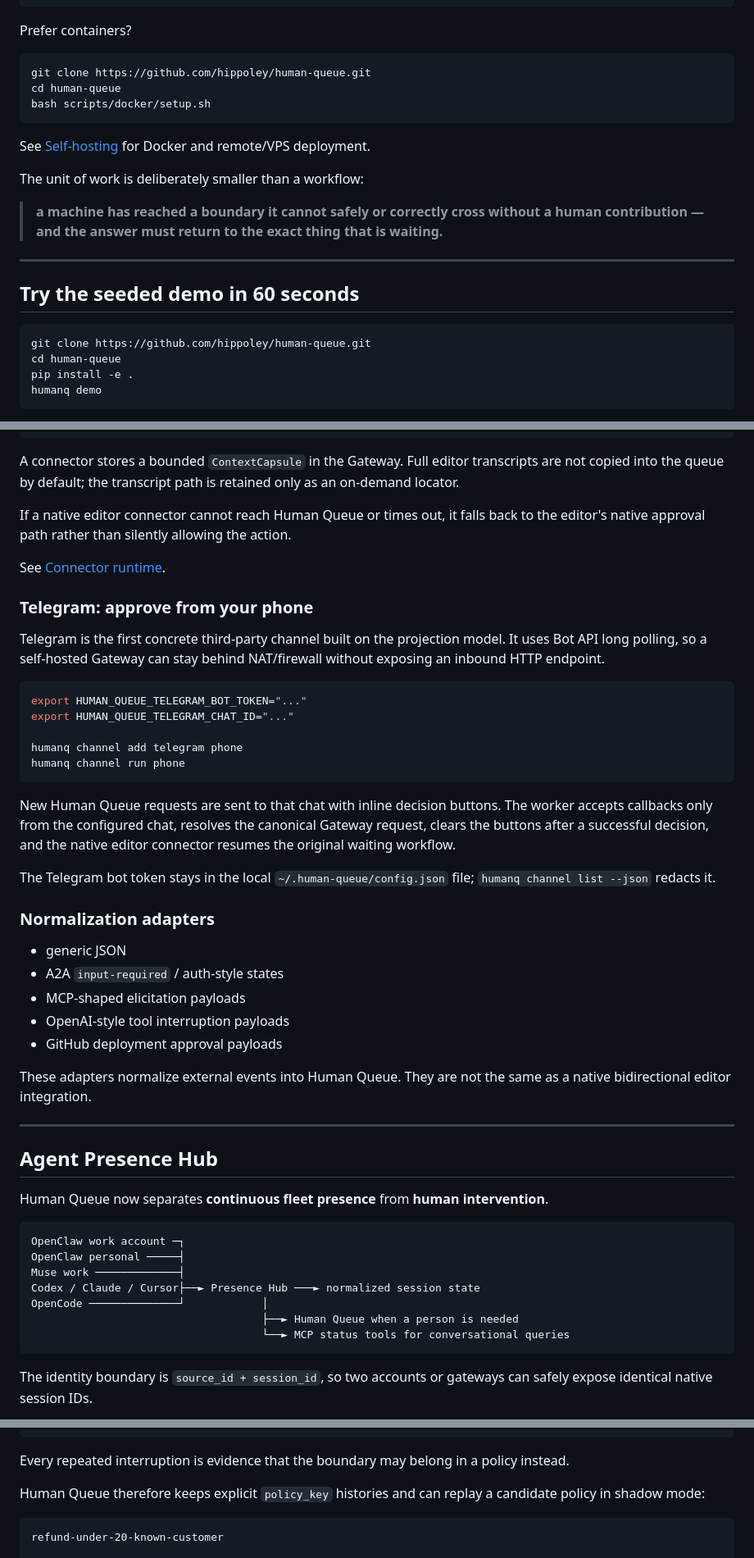
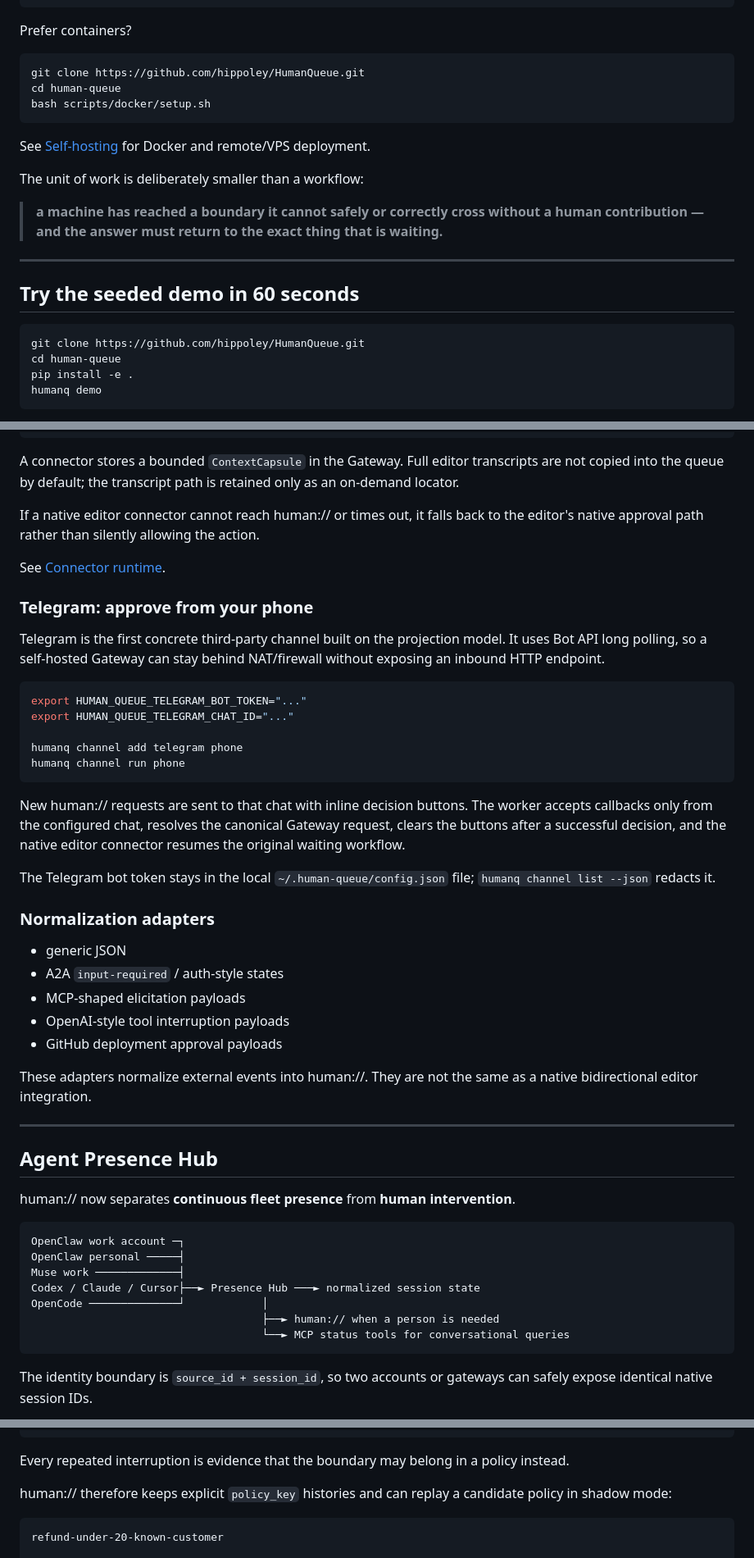
Before and after one commit to hippoley/HumanQueue, a Markdown page: README.md, 3 parts joined by grey strips. Shown at 82% size. Rendered like a GitHub page.

````diff
--- a/README.md
+++ b/README.md
@@ -147,7 +175,7 @@ humanq channel list
 Prefer containers?
 
 ```bash
-git clone https://github.com/hippoley/human-queue.git
+git clone https://github.com/hippoley/HumanQueue.git
 cd human-queue
 bash scripts/docker/setup.sh
 ```
@@ -164,7 +192,7 @@ The unit of work is deliberately smaller than a workflow:
 ## Try the seeded demo in 60 seconds
 
 ```bash
-git clone https://github.com/hippoley/human-queue.git
+git clone https://github.com/hippoley/HumanQueue.git
 cd human-queue
 pip install -e .
 humanq demo
@@ -373,7 +401,7 @@ humanq sessions
 
 A connector stores a bounded `ContextCapsule` in the Gateway. Full editor transcripts are not copied into the queue by default; the transcript path is retained only as an on-demand locator.
 
-If a native editor connector cannot reach Human Queue or times out, it falls back to the editor's native approval path rather than silently allowing the action.
+If a native editor connector cannot reach human:// or times out, it falls back to the editor's native approval path rather than silently allowing the action.
 
 See [Connector runtime](docs/connectors.md).
 
@@ -389,7 +417,7 @@ humanq channel add telegram phone
 humanq channel run phone
 ```
 
-New Human Queue requests are sent to that chat with inline decision buttons. The worker accepts callbacks only from the configured chat, resolves the canonical Gateway request, clears the buttons after a successful decision, and the native editor connector resumes the original waiting workflow.
+New human:// requests are sent to that chat with inline decision buttons. The worker accepts callbacks only from the configured chat, resolves the canonical Gateway request, clears the buttons after a successful decision, and the native editor connector resumes the original waiting workflow.
 
 The Telegram bot token stays in the local `~/.human-queue/config.json` file; `humanq channel list --json` redacts it.
 
@@ -401,13 +429,13 @@ The Telegram bot token stays in the local `~/.human-queue/config.json` file; `hu
 - OpenAI-style tool interruption payloads
 - GitHub deployment approval payloads
 
-These adapters normalize external events into Human Queue. They are not the same as a native bidirectional editor integration.
+These adapters normalize external events into human://. They are not the same as a native bidirectional editor integration.
 
 ---
 
 ## Agent Presence Hub
 
-Human Queue now separates **continuous fleet presence** from **human intervention**.
+human:// now separates **continuous fleet presence** from **human intervention**.
 
 ```text
 OpenClaw work account ─┐
@@ -415,7 +443,7 @@ OpenClaw personal ─────┤
 Muse work ─────────────┤
 Codex / Claude / Cursor├──► Presence Hub ───► normalized session state
 OpenCode ──────────────┘            │
-                                    ├──► Human Queue when a person is needed
+                                    ├──► human:// when a person is needed
                                     └──► MCP status tools for conversational queries
 ```
 
@@ -456,7 +484,7 @@ A queue is only phase one.
 
 Every repeated interruption is evidence that the boundary may belong in a policy instead.
 
-Human Queue therefore keeps explicit `policy_key` histories and can replay a candidate policy in shadow mode:
+human:// therefore keeps explicit `policy_key` histories and can replay a candidate policy in shadow mode:
 
 ```text
 refund-under-20-known-customer
````
Also changed, not shown: other parts of README.md (+89 -61 lines).
